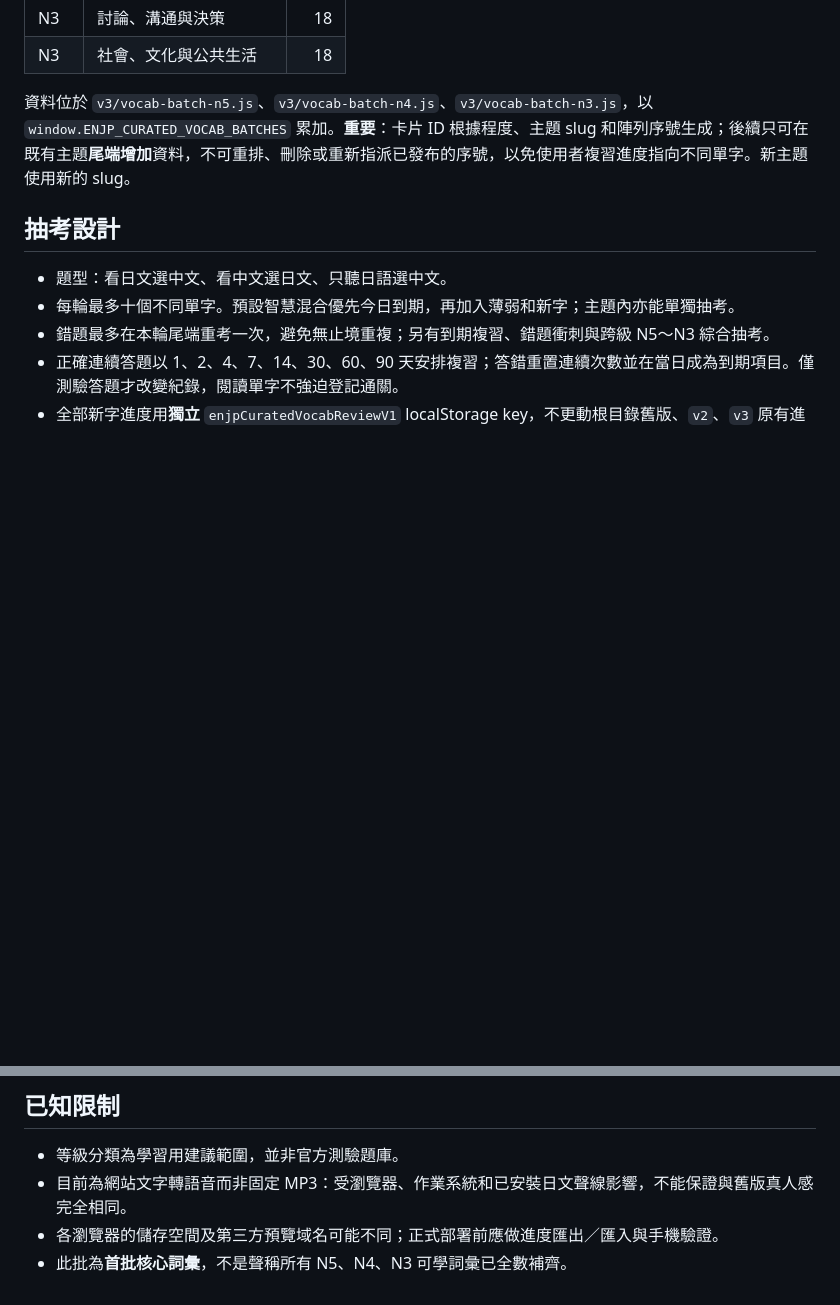
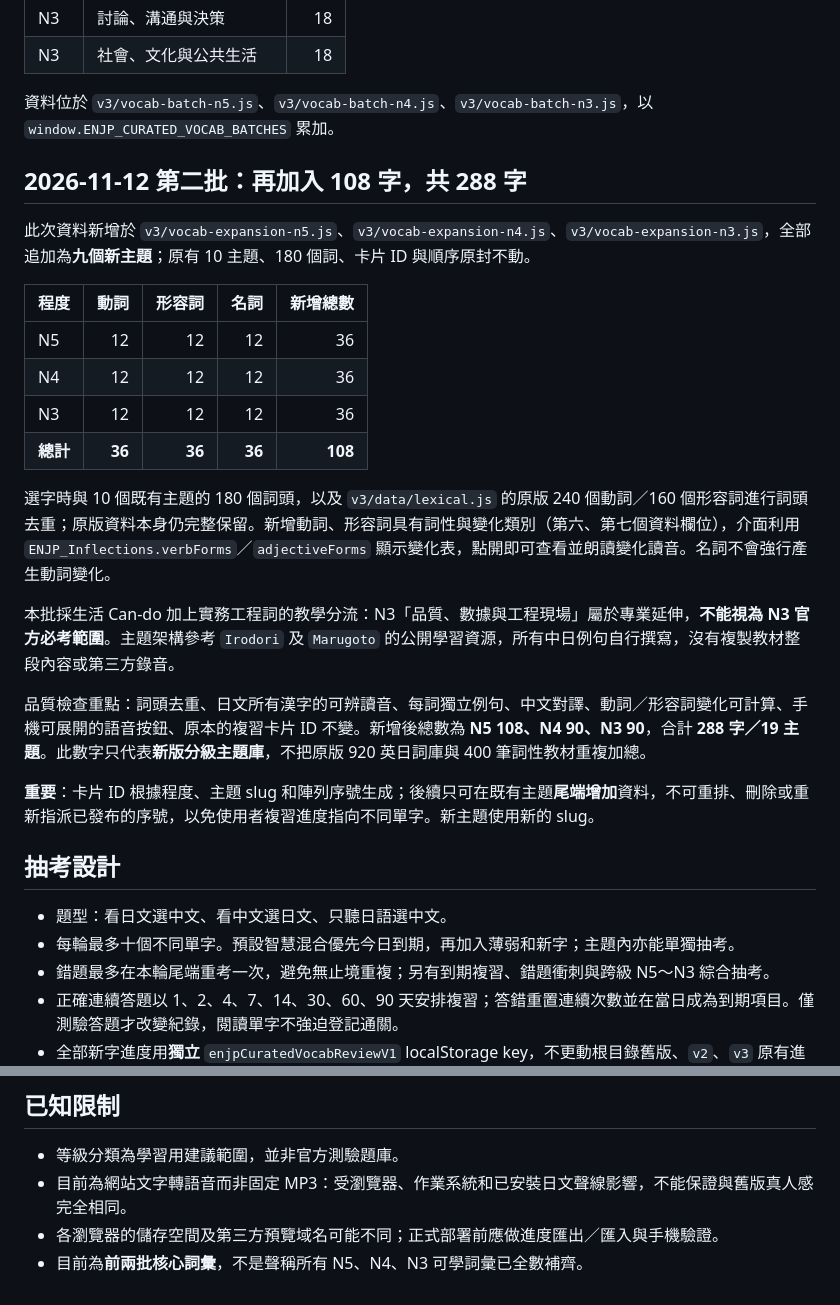
Before and after one commit to qwer3648141-png/qwer3648141-png.github.io, a Markdown page: v3/VOCABULARY_ROADMAP.md, 2 parts joined by grey strips. Drawn GitHub-style; blank space fills up the shorter version.

Commit message:
Record 108-word second batch, grammar forms, sources, dedupe and stable IDs in vocabulary roadmap

```diff
--- a/v3/VOCABULARY_ROADMAP.md
+++ b/v3/VOCABULARY_ROADMAP.md
@@ -25,7 +25,26 @@
 | N3 | 討論、溝通與決策 | 18 |
 | N3 | 社會、文化與公共生活 | 18 |
 
-資料位於 `v3/vocab-batch-n5.js`、`v3/vocab-batch-n4.js`、`v3/vocab-batch-n3.js`，以 `window.ENJP_CURATED_VOCAB_BATCHES` 累加。**重要**：卡片 ID 根據程度、主題 slug 和陣列序號生成；後續只可在既有主題**尾端增加**資料，不可重排、刪除或重新指派已發布的序號，以免使用者複習進度指向不同單字。新主題使用新的 slug。
+資料位於 `v3/vocab-batch-n5.js`、`v3/vocab-batch-n4.js`、`v3/vocab-batch-n3.js`，以 `window.ENJP_CURATED_VOCAB_BATCHES` 累加。
+
+## 2026-11-12 第二批：再加入 108 字，共 288 字
+
+此次資料新增於 `v3/vocab-expansion-n5.js`、`v3/vocab-expansion-n4.js`、`v3/vocab-expansion-n3.js`，全部追加為**九個新主題**；原有 10 主題、180 個詞、卡片 ID 與順序原封不動。
+
+| 程度 | 動詞 | 形容詞 | 名詞 | 新增總數 |
+| --- | ---: | ---: | ---: | ---: |
+| N5 | 12 | 12 | 12 | 36 |
+| N4 | 12 | 12 | 12 | 36 |
+| N3 | 12 | 12 | 12 | 36 |
+| **總計** | **36** | **36** | **36** | **108** |
+
+選字時與 10 個既有主題的 180 個詞頭，以及 `v3/data/lexical.js` 的原版 240 個動詞／160 個形容詞進行詞頭去重；原版資料本身仍完整保留。新增動詞、形容詞具有詞性與變化類別（第六、第七個資料欄位），介面利用 `ENJP_Inflections.verbForms`／`adjectiveForms` 顯示變化表，點開即可查看並朗讀變化讀音。名詞不會強行產生動詞變化。
+
+本批採生活 Can-do 加上實務工程詞的教學分流：N3「品質、數據與工程現場」屬於專業延伸，**不能視為 N3 官方必考範圍**。主題架構參考 `Irodori` 及 `Marugoto` 的公開學習資源，所有中日例句自行撰寫，沒有複製教材整段內容或第三方錄音。
+
+品質檢查重點：詞頭去重、日文所有漢字的可辨讀音、每詞獨立例句、中文對譯、動詞／形容詞變化可計算、手機可展開的語音按鈕、原本的複習卡片 ID 不變。新增後總數為 **N5 108、N4 90、N3 90**，合計 **288 字／19 主題**。此數字只代表**新版分級主題庫**，不把原版 920 英日詞庫與 400 筆詞性教材重複加總。
+
+**重要**：卡片 ID 根據程度、主題 slug 和陣列序號生成；後續只可在既有主題**尾端增加**資料，不可重排、刪除或重新指派已發布的序號，以免使用者複習進度指向不同單字。新主題使用新的 slug。
 
 ## 抽考設計
 
@@ -49,4 +68,4 @@
 - 等級分類為學習用建議範圍，並非官方測驗題庫。
 - 目前為網站文字轉語音而非固定 MP3：受瀏覽器、作業系統和已安裝日文聲線影響，不能保證與舊版真人感完全相同。
 - 各瀏覽器的儲存空間及第三方預覽域名可能不同；正式部署前應做進度匯出／匯入與手機驗證。
-- 此批為**首批核心詞彙**，不是聲稱所有 N5、N4、N3 可學詞彙已全數補齊。
+- 目前為**前兩批核心詞彙**，不是聲稱所有 N5、N4、N3 可學詞彙已全數補齊。
```
